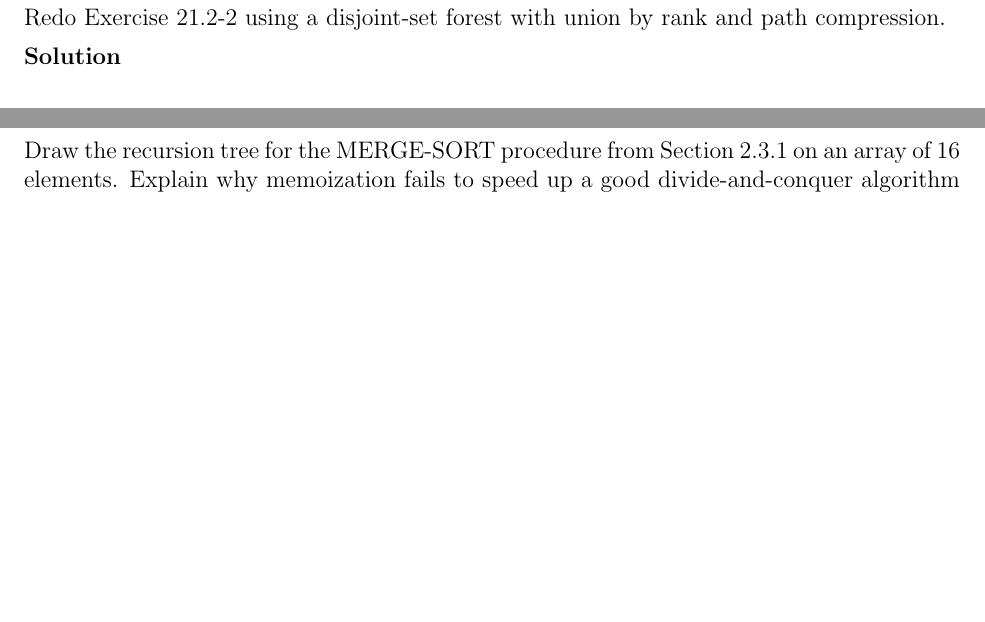
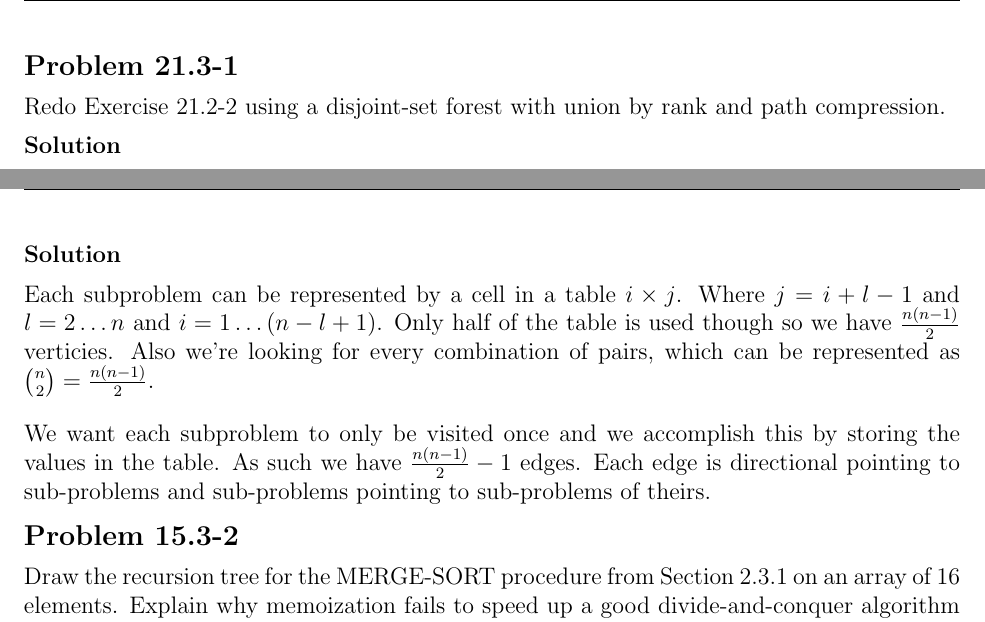
Before and after one commit to erichmenge/latex_for_homework, a LaTeX problem sheet (4041/homework_5/homework_5.tex): two parts of pages 2 and 4 of 4, joined at a grey line, cut at the place of the change, the shorter picture padded with empty space. Compiled offline with pdfLaTeX.

Commit message:
Add problem 15.2-4.

```diff
--- a/4041/homework_5/homework_5.tex
+++ b/4041/homework_5/homework_5.tex
@@ -66,6 +66,15 @@
 \begin{problem}{15.2-4}
   Describe the subproblem graph for matrix-chain multiplication with an input chain of length $n$. How many vertices
   does it have? How many edges does it have, and which edges are they?
+  \begin{solution}
+    Each subproblem can be represented by a cell in a table $i\times j$. Where $j = i + l - 1$ and $l = 2\ldots n$ and
+    $i = 1 \ldots (n - l + 1)$. Only half of the table is used though so we have $\frac{n(n - 1)}{2}$ verticies. Also
+    we're looking for every combination of pairs, which can be represented as $\binom{n}{2} = \frac{n(n - 1)}{2}$.
+    \br
+    We want each subproblem to only be visited once and we accomplish this by storing the values in the table. As such
+    we have $\frac{n(n - 1)}{2} - 1$ edges. Each edge is directional pointing to sub-problems and sub-problems pointing
+    to sub-problems of theirs.
+  \end{solution}
 \end{problem}
 
 \begin{problem}{15.3-2}
```
